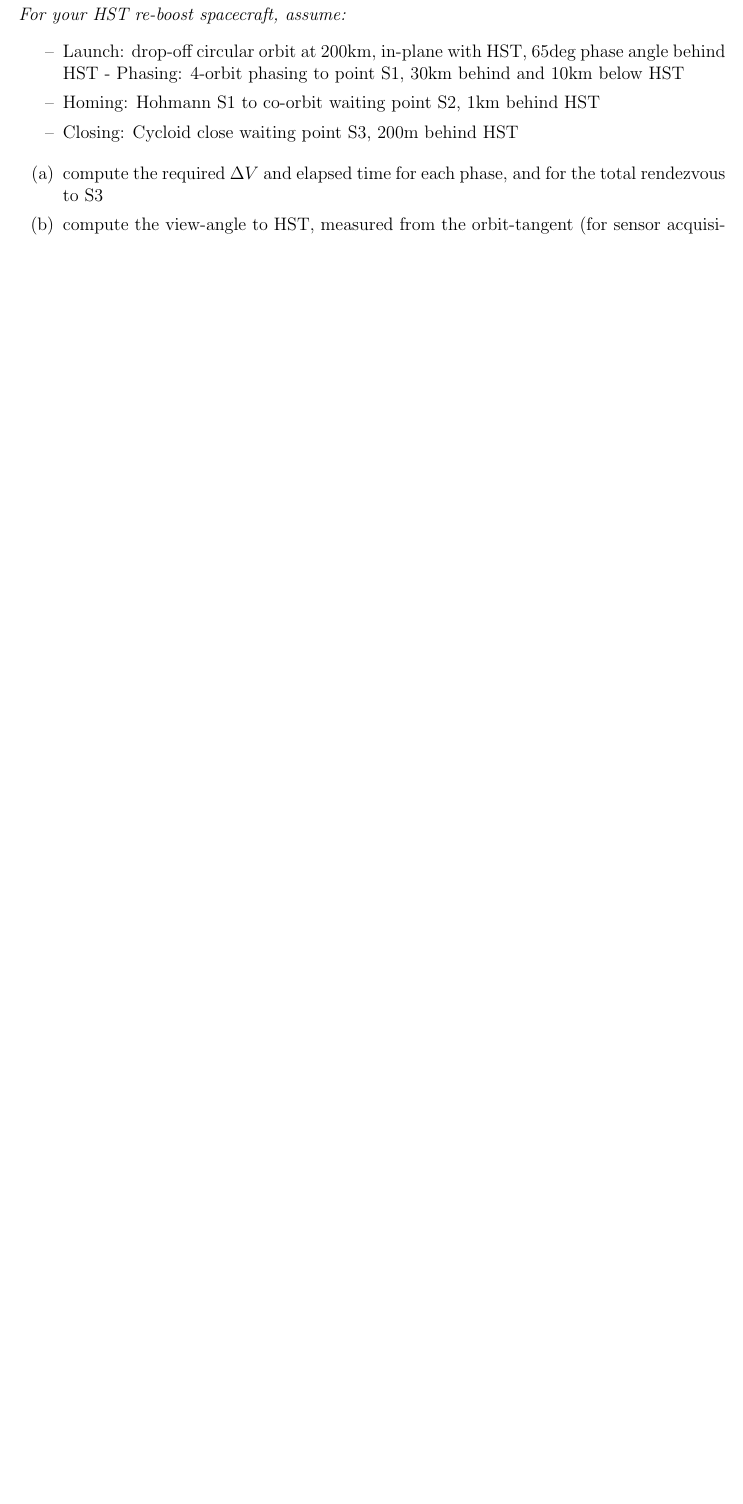
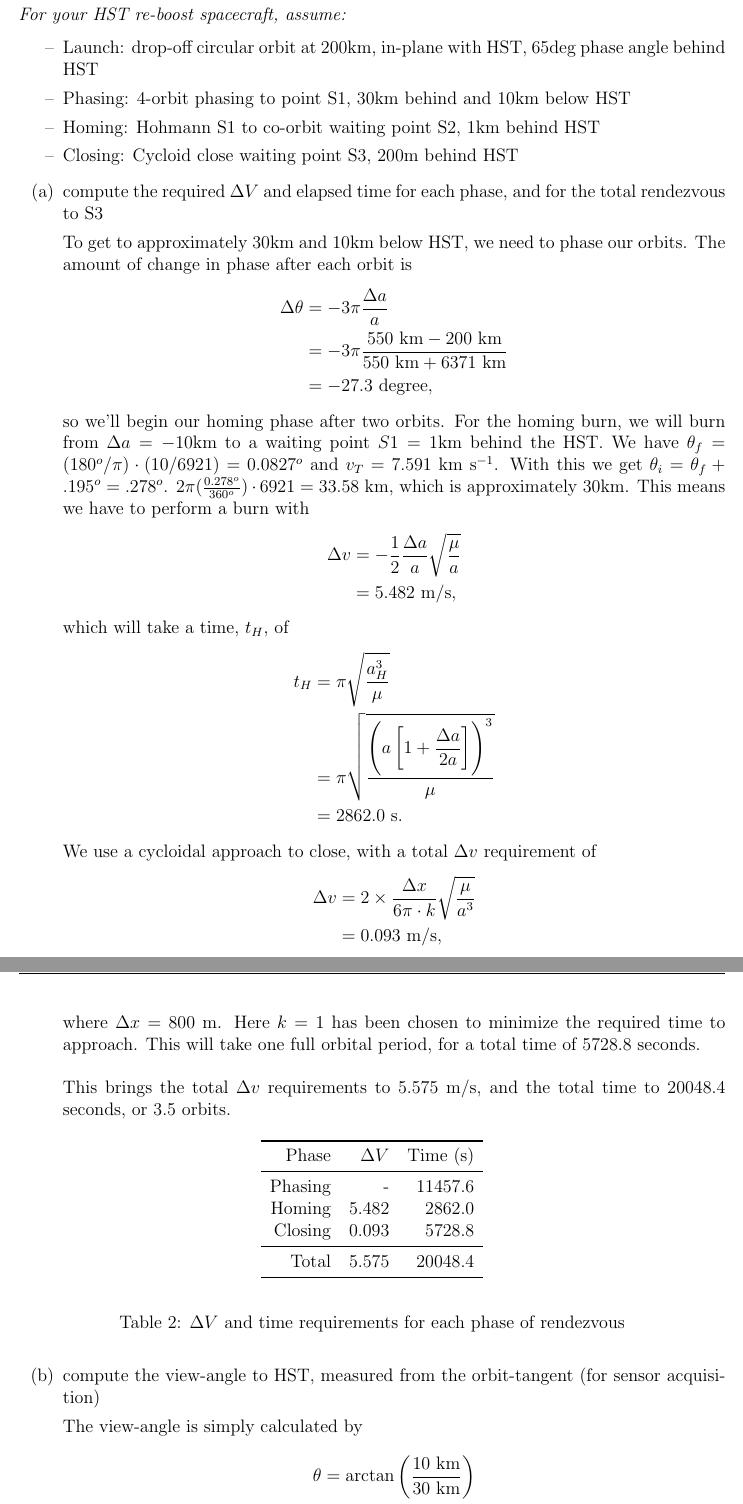
Before and after one commit to karasinski/MAE-298-Spacecraft-Engineering, a LaTeX thesis (Homework/Homework5/homework5.tex): part of page 9 of 9 before the commit and two parts of pages 8 and 9 of 9 after it, the two joined at a grey line, cut so that both start at the same text, the shorter picture padded with empty space. The pictures show the PDF file Homework/Homework5/homework5.pdf that the author committed with the source.

Commit message:
finish problem 3

```diff
--- a/Homework/Homework5/homework5.tex
+++ b/Homework/Homework5/homework5.tex
@@ -303,14 +306,64 @@
 \textit{For your HST re-boost spacecraft, assume:}
 \begin{itemize}
 \itemsep0em
-\item[--] Launch: drop-off circular orbit at 200km, in-plane with HST, 65deg phase angle behind HST - Phasing: 4-orbit phasing to point S1, 30km behind and 10km below HST
+\item[--] Launch: drop-off circular orbit at 200km, in-plane with HST, 65deg phase angle behind HST
+\item[--] Phasing: 4-orbit phasing to point S1, 30km behind and 10km below HST
 \item[--] Homing: Hohmann S1 to co-orbit waiting point S2, 1km behind HST
 \item[--] Closing: Cycloid close waiting point S3, 200m behind HST
 \end{itemize}
 \begin{enumerate}
 \itemsep0em
 \item compute the required $\Delta V$ and elapsed time for each phase, and for the total rendezvous to S3
+
+To get to approximately 30km and 10km below HST, we need to phase our orbits. The amount of change in phase after each orbit is
+\begin{align*}
+\Delta \theta &= -3 \pi \dfrac{\Delta a}{a} \\
+              &= -3 \pi \dfrac{550 \mbox{ km} - 200 \mbox{ km}}{550 \mbox{ km} + 6371 \mbox{ km}} \\
+              &= -27.3 \mbox{ degree},
+\end{align*}
+so we'll begin our homing phase after two orbits. For the homing burn, we will burn from $\Delta a = -10$km to a waiting point $S1 = 1$km behind the HST. We have $\theta_f = (180^o/\pi) \cdot (10/6921) = 0.0827^o$ and $v_T = 7.591$ km s$^{-1}$. With this we get $\theta_i = \theta_f + .195^o = .278^o$. $2 \pi(\frac{0.278^o}{360^o}) \cdot 6921 = 33.58$ km, which is approximately 30km. This means we have to perform a burn with
+\begin{align*}
+\Delta v &= - \dfrac{1}{2}\dfrac{\Delta a}{a}\sqrt{\dfrac{\mu}{a}} \\
+         &= 5.482 \mbox{ m/s},
+\end{align*}
+which will take a time, $t_H$, of
+\begin{align*}
+t_H &= \pi \sqrt{\dfrac{a_H^3}{\mu}} \\
+    &= \pi \sqrt{\dfrac{\left( a \left[ 1 + \dfrac{\Delta a}{2a} \right] \right)^3}{\mu}} \\
+    &= 2862.0 \mbox{ s}.
+\end{align*}
+We use a cycloidal approach to close, with a total $\Delta v$ requirement of
+\begin{align*}
+\Delta v &= 2 \times \dfrac{\Delta x}{6 \pi \cdot k} \sqrt{\dfrac{\mu}{a^3}}\\
+         &= 0.093 \mbox{ m/s},
+\end{align*}
+where $\Delta x = 800$ m. Here $k=1$ has been chosen to minimize the required time to approach. This will take one full orbital period, for a total time of 5728.8 seconds. \\
+\\
+This brings the total $\Delta v$ requirements to 5.575 m/s, and the total time to 20048.4 seconds, or 3.5 orbits.
+\begin{table}[h]
+\begin{center}
+\begin{tabular}{rrr}
+\toprule
+Phase    & $\Delta V$ & Time (s) \\
+\midrule
+Phasing & - & 11457.6 \\
+Homing & 5.482 & 2862.0 \\
+Closing & 0.093 & 5728.8 \\
+\midrule
+Total & 5.575 & 20048.4\\
+\bottomrule
+\end{tabular}
+\end{center}
+\caption{$\Delta V$ and time requirements for each phase of rendezvous}
+\end{table}
+
 \item compute the view-angle to HST, measured from the orbit-tangent (for sensor acquisition)
+
+The view-angle is simply calculated by
+\begin{align*}
+\theta &= \arctan{\left(\frac{10 \mbox{ km}}{30 \mbox{ km}} \right)} \\
+       &= 18.43^o
+\end{align*}
 \item plot the total quantitative relative motion (like Walter Fig. 8.26)
 \end{enumerate}
 
```
Also changed, not shown: Homework/Homework5/homework5.pdf, Homework/Homework5/homework5.tex (13 more changed lines), 1 other file.
